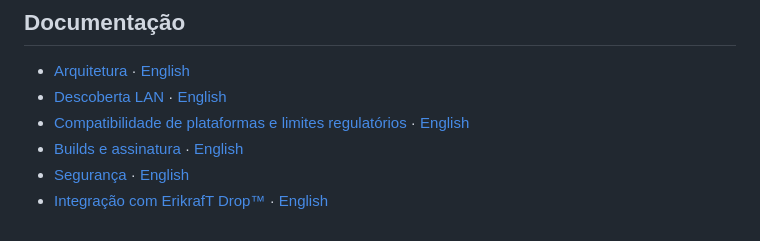
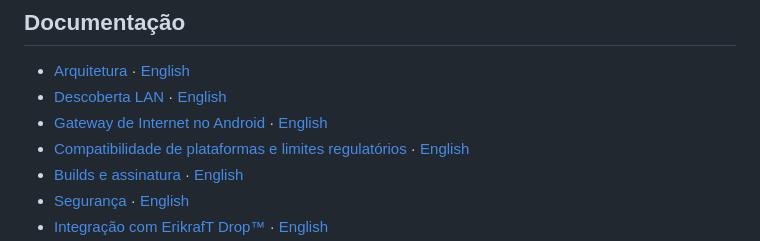
Before and after one commit to erikraft/WiFi, a Markdown page: README_PT-BR.md, the part around the change. Rendered like a GitHub page.

Commit message:
Document Android gateway capability and limitations

```diff
--- a/README_PT-BR.md
+++ b/README_PT-BR.md
@@ -55,6 +55,7 @@ O app Android continua experimental. Um protótipo desktop inicial em `desktop/`
 
 - [Arquitetura](docs/architecture_PT-BR.md) · [English](docs/architecture.md)
 - [Descoberta LAN](docs/lan-discovery_PT-BR.md) · [English](docs/lan-discovery.md)
+- [Gateway de Internet no Android](docs/internet-gateway_PT-BR.md) · [English](docs/internet-gateway.md)
 - [Compatibilidade de plataformas e limites regulatórios](docs/platform-compatibility_PT-BR.md) · [English](docs/platform-compatibility.md)
 - [Builds e assinatura](docs/builds_PT-BR.md) · [English](docs/builds.md)
 - [Segurança](docs/security_PT-BR.md) · [English](docs/security.md)
```
